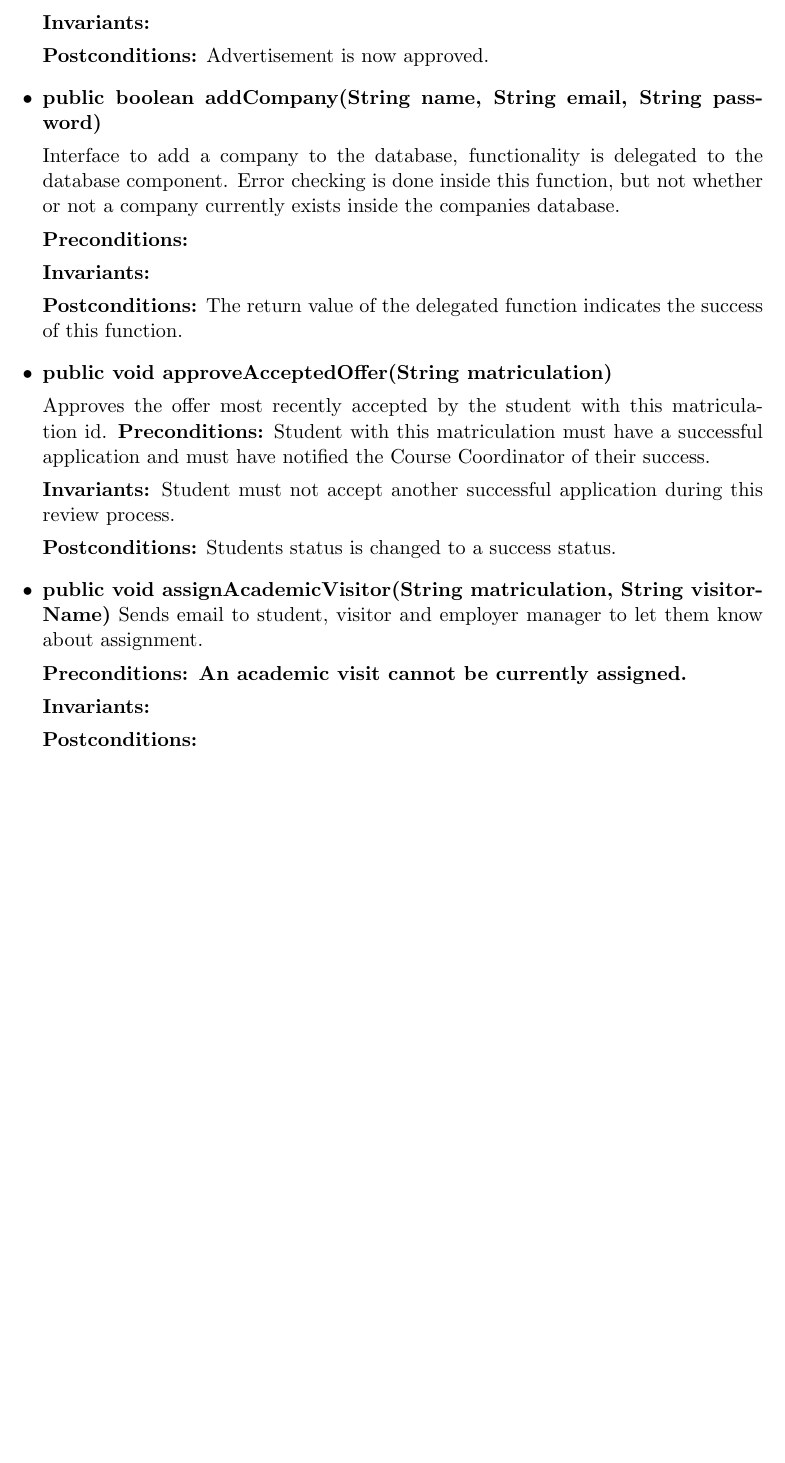
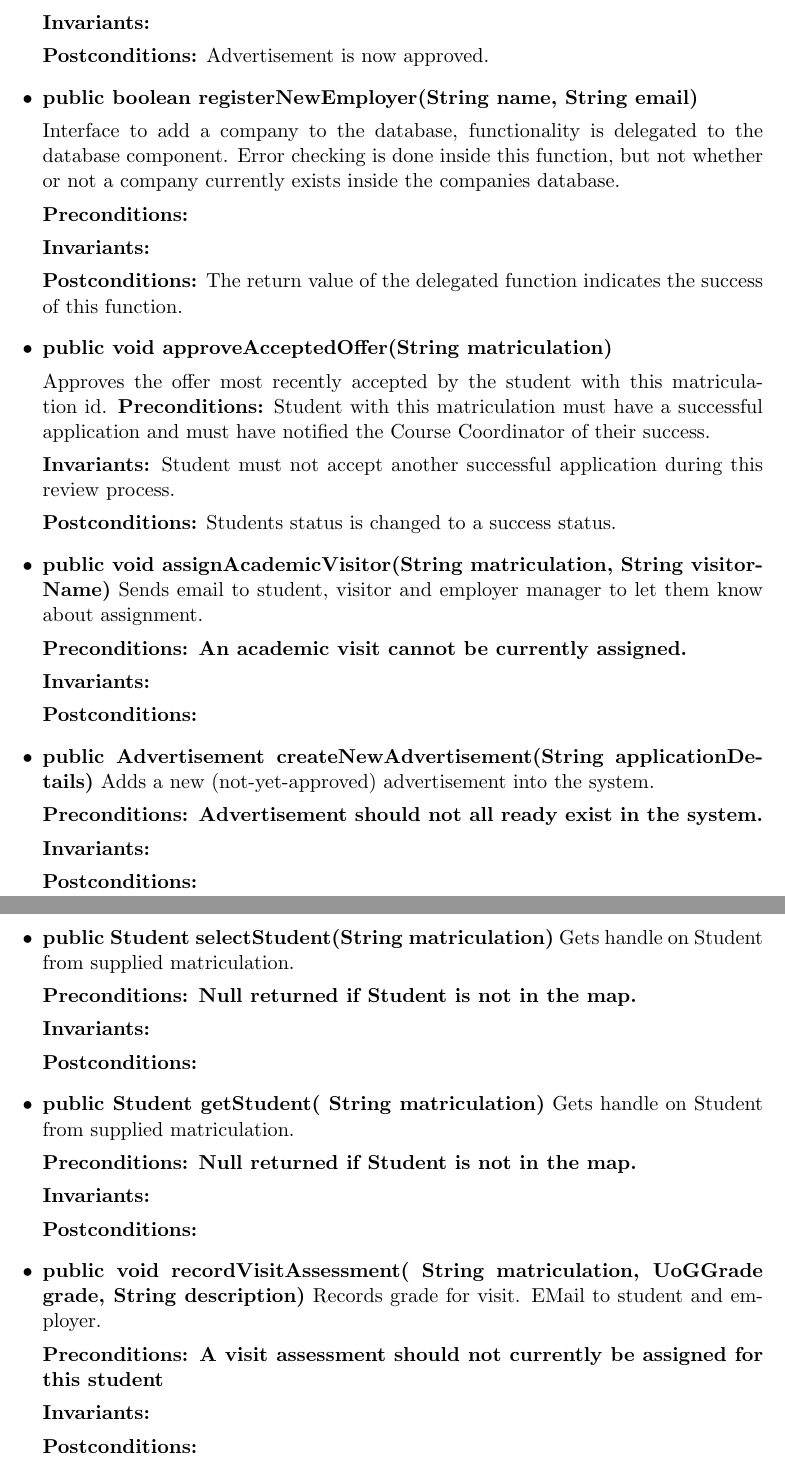
Before and after one commit to TeamW/Deliverable-6, a LaTeX document (d6.tex): part of page 10 of 14 before the commit and two parts of pages 10 and 11 of 15 after it, the two joined at a grey line, cut so that both start at the same text, the shorter picture padded with empty space. Compiled offline with pdfLaTeX.

Commit message:
Finished functions for Admin

```diff
--- a/d6.tex
+++ b/d6.tex
@@ -202,5 +203,5 @@ Approves an advertisement.
-\item{\textbf{public boolean addCompany(String name, String email, String
-    password)}
+%%%%%%%%%%%%%%%
+\item{\textbf{public boolean registerNewEmployer(String name, String email)}
 
 Interface to add a company to the database, functionality is delegated to the
 database component.
@@ -225,13 +226,53 @@ application and must have notified the Course Coordinator of their success.
 during this review process.
 
 \textbf{Postconditions:} Students status is changed to a success status.}
-
+%%%%%%%%%%%%%%%
 \item{\textbf{public void assignAcademicVisitor(String matriculation, String
     visitorName)}
 Sends email to student, visitor and employer manager to let them know about
 assignment.
 
 \textbf{Preconditions: An academic visit cannot be currently assigned.}
+
+\textbf{Invariants:}
+
+\textbf{Postconditions:} }
+%%%%%%%%%%%%%%%
+\item{\textbf{public Advertisement createNewAdvertisement(String
+    applicationDetails)}
+Adds a new (not-yet-approved) advertisement into the system.
+
+\textbf{Preconditions: Advertisement should not all ready exist in the
+  system.}
+
+\textbf{Invariants:}
+
+\textbf{Postconditions:} }
+%%%%%%%%%%%%%%%
+\item{\textbf{public Student selectStudent(String matriculation)}
+Gets handle on Student from supplied matriculation.
+
+\textbf{Preconditions: Null returned if Student is not in the map.}
+
+\textbf{Invariants:}
+
+\textbf{Postconditions:} }
+%%%%%%%%%%%%%%%
+\item{\textbf{public Student getStudent( String matriculation)}
+Gets handle on Student from supplied matriculation.
+
+\textbf{Preconditions: Null returned if Student is not in the map.}
+
+\textbf{Invariants:}
+
+\textbf{Postconditions:} }
+%%%%%%%%%%%%%%%
+\item{\textbf{public void recordVisitAssessment( String matriculation,
+    UoGGrade grade, String description)}
+Records grade for visit. EMail to student and employer.
+
+\textbf{Preconditions: A visit assessment should not currently be
+  assigned for this student}
 
 \textbf{Invariants:}
 
```
Also changed, not shown: d6.tex (9 more changed lines).
